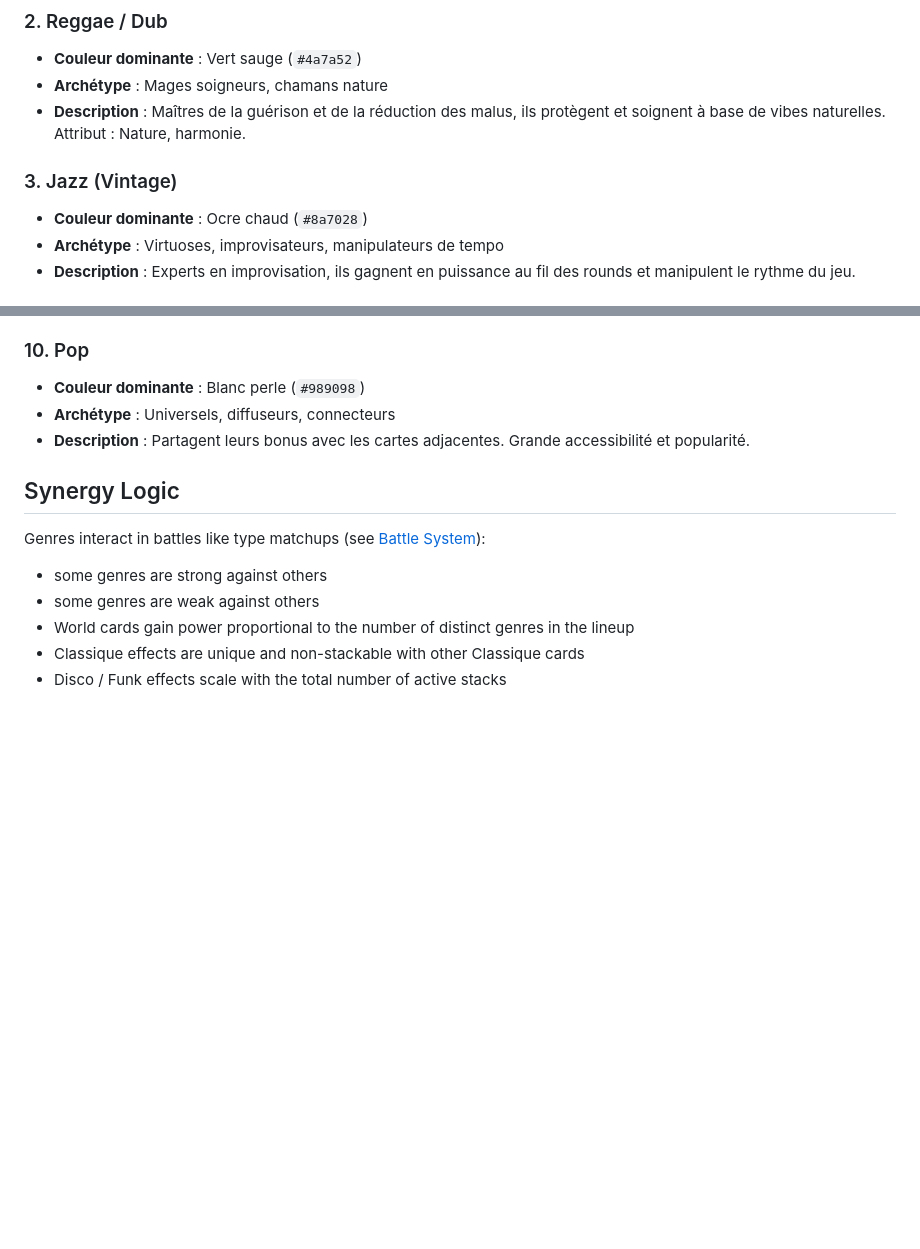
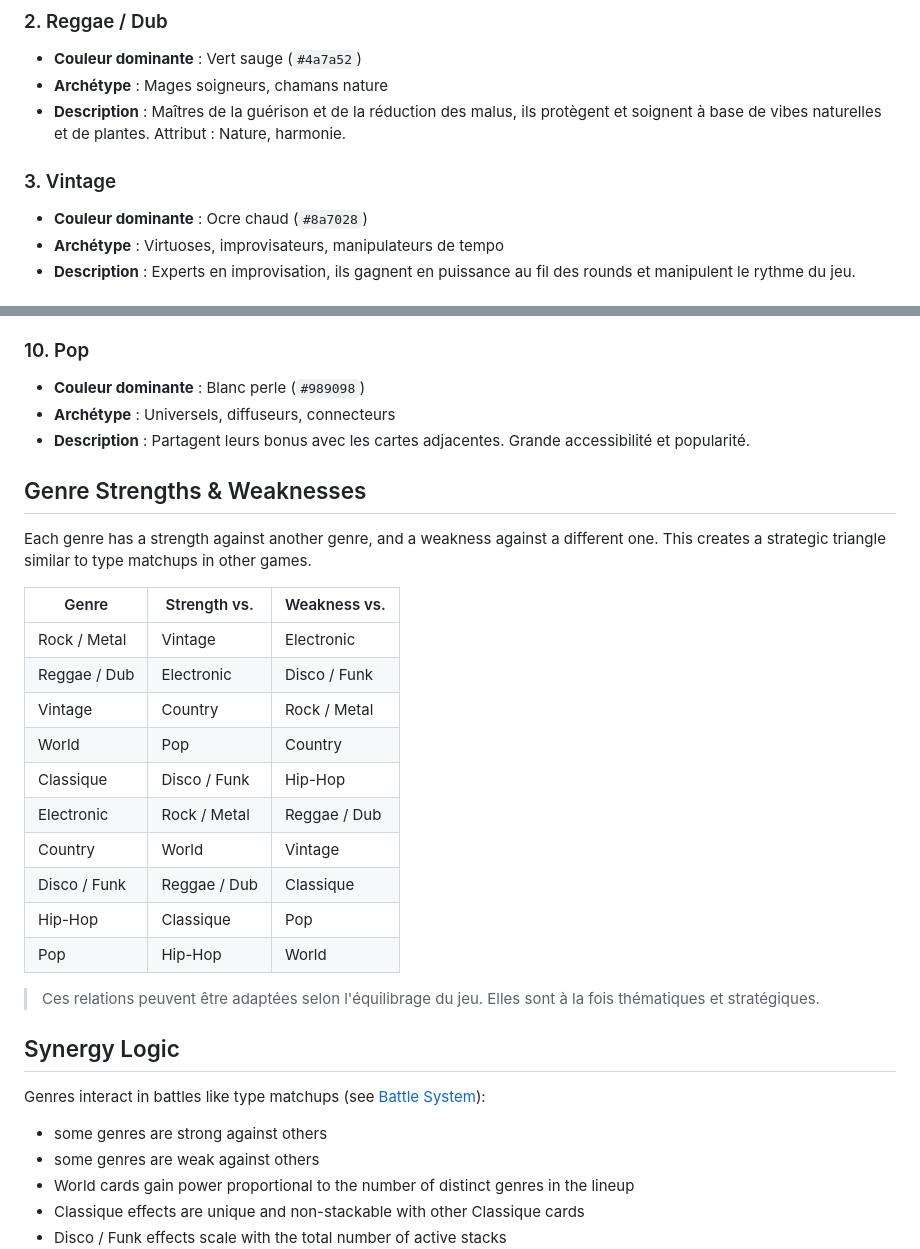
Before and after one commit to BehindTheMusicTree/the-music-deck, a Markdown page: docs/genres.md, 2 parts joined by grey strips. Drawn GitHub-style; blank space fills up the shorter version.

Commit message:
update genres.md to refine Reggae/Dub description and add genre strengths & weaknesses section

```diff
--- a/docs/genres.md
+++ b/docs/genres.md
@@ -24,9 +24,9 @@ Each genre has a dominant color used for card frames and UI, and a gameplay arch
 
 - **Couleur dominante** : Vert sauge (`#4a7a52`)
 - **Archétype** : Mages soigneurs, chamans nature
-- **Description** : Maîtres de la guérison et de la réduction des malus, ils protègent et soignent à base de vibes naturelles. Attribut : Nature, harmonie.
+- **Description** : Maîtres de la guérison et de la réduction des malus, ils protègent et soignent à base de vibes naturelles et de plantes. Attribut : Nature, harmonie.
 
-### 3. Jazz (Vintage)
+### 3. Vintage
 
 - **Couleur dominante** : Ocre chaud (`#8a7028`)
 - **Archétype** : Virtuoses, improvisateurs, manipulateurs de tempo
@@ -74,6 +74,25 @@ Each genre has a dominant color used for card frames and UI, and a gameplay arch
 - **Archétype** : Universels, diffuseurs, connecteurs
 - **Description** : Partagent leurs bonus avec les cartes adjacentes. Grande accessibilité et popularité.
 
+## Genre Strengths & Weaknesses
+
+Each genre has a strength against another genre, and a weakness against a different one. This creates a strategic triangle similar to type matchups in other games.
+
+| Genre        | Strength vs. | Weakness vs. |
+| ------------ | ------------ | ------------ |
+| Rock / Metal | Vintage      | Electronic   |
+| Reggae / Dub | Electronic   | Disco / Funk |
+| Vintage      | Country      | Rock / Metal |
+| World        | Pop          | Country      |
+| Classique    | Disco / Funk | Hip-Hop      |
+| Electronic   | Rock / Metal | Reggae / Dub |
+| Country      | World        | Vintage      |
+| Disco / Funk | Reggae / Dub | Classique    |
+| Hip-Hop      | Classique    | Pop          |
+| Pop          | Hip-Hop      | World        |
+
+> Ces relations peuvent être adaptées selon l'équilibrage du jeu. Elles sont à la fois thématiques et stratégiques.
+
 ## Synergy Logic
 
 Genres interact in battles like type matchups (see [Battle System](./battle-system.md)):
```
